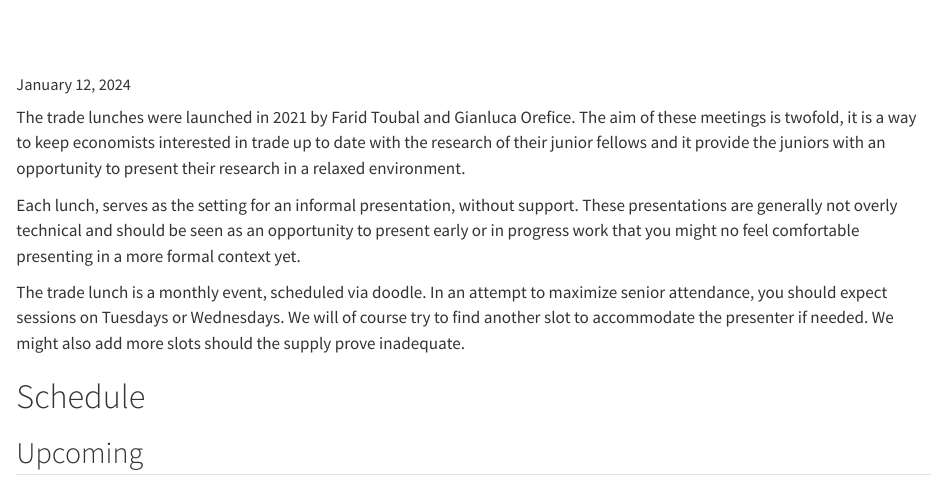
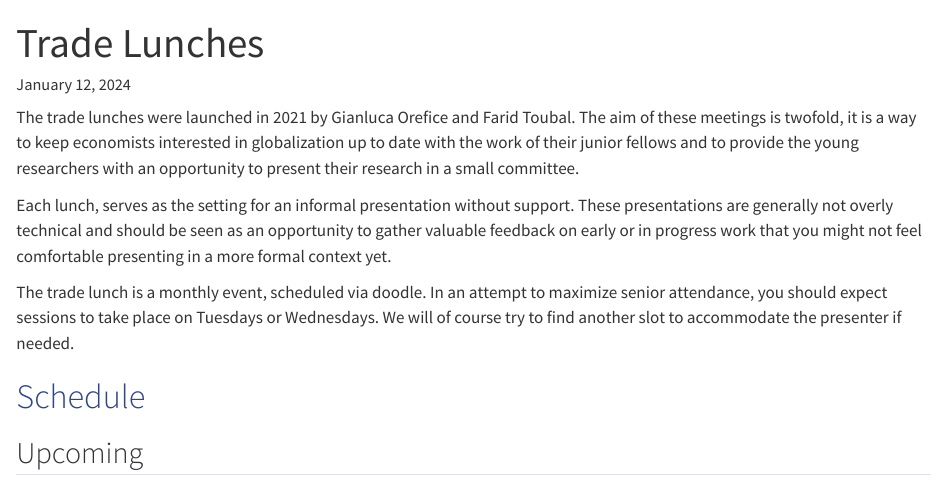
Before and after one commit to p-vllnva/trade_lunch, a Quarto document (Trade_lunch.qmd): the page in a window 1100 px wide, from its top. Rendered offline with R 4.5, knitr and Pandoc in place of Quarto, with nearby package versions.

```diff
--- a/Trade_lunch.qmd
+++ b/Trade_lunch.qmd
@@ -1,2 +1 @@
 ---
-title: Dauphine Trade Lunches
@@ -4,20 +5,23 @@
 ---
 
-The trade lunches were launched in 2021 by Farid Toubal and Gianluca Orefice.
+<!-- Ligther blue #2e4588 -->
+<!-- Darker blue "#1c2850" -->
+
+The trade lunches were launched in 2021 by Gianluca Orefice and Farid Toubal.
 The aim of these meetings is twofold, it is a way to keep economists interested
-in trade up to date with the research of their junior fellows and it provide the
-juniors with an opportunity to present their research in a relaxed environment.
+in globalization up to date with the work of their junior fellows and to provide
+the young researchers with an opportunity to present their research in a small
+committee.
 
-Each lunch, serves as the setting for an informal presentation, without support.
+Each lunch, serves as the setting for an informal presentation without support.
 These presentations are generally not overly technical and should be seen as an
-opportunity to present early or in progress work that you might no feel
-comfortable presenting in a more formal context yet.
+opportunity to gather valuable feedback on early or in progress work that you
+might not feel comfortable presenting in a more formal context yet.
 
 The trade lunch is a monthly event, scheduled via doodle. In an attempt to
-maximize senior attendance, you should expect sessions on Tuesdays or
-Wednesdays. We will of course try to find another slot to accommodate the
-presenter if needed. We might also add more slots should the supply prove
-inadequate.
+maximize senior attendance, you should expect sessions to take place on Tuesdays
+or Wednesdays. We will of course try to find another slot to accommodate the
+presenter if needed.
 
 # Schedule {#sec-sched}
 
--- a/styles.css
+++ b/styles.css
@@ -1,10 +1,9 @@
 .quarto-title-block .quarto-title-banner {
-  background-image: url(C://Tout/PhD/PhD/beamer/dauphine_psl_logo.png);
-  background-size: 300px;
-  background-position: left;
+  background-image: url(https://dauphine.psl.eu/_assets/4ad852879daddd0ddb4f19951dc58cb9/assets/img/logo/logo_white.svg);
+  background-size: 15%;
+  background-origin: padding-box;
+  background-position: center top 8%;
   background-repeat: no-repeat;
-  padding-left: 45px;
-  background-origin: content-box;
 }
 
 #title-block-header > div.quarto-title-banner.page-columns.page-full {
```
Also changed, not shown: Trade_lunch.qmd (4 more changed lines), styles.css (14 more changed lines).
